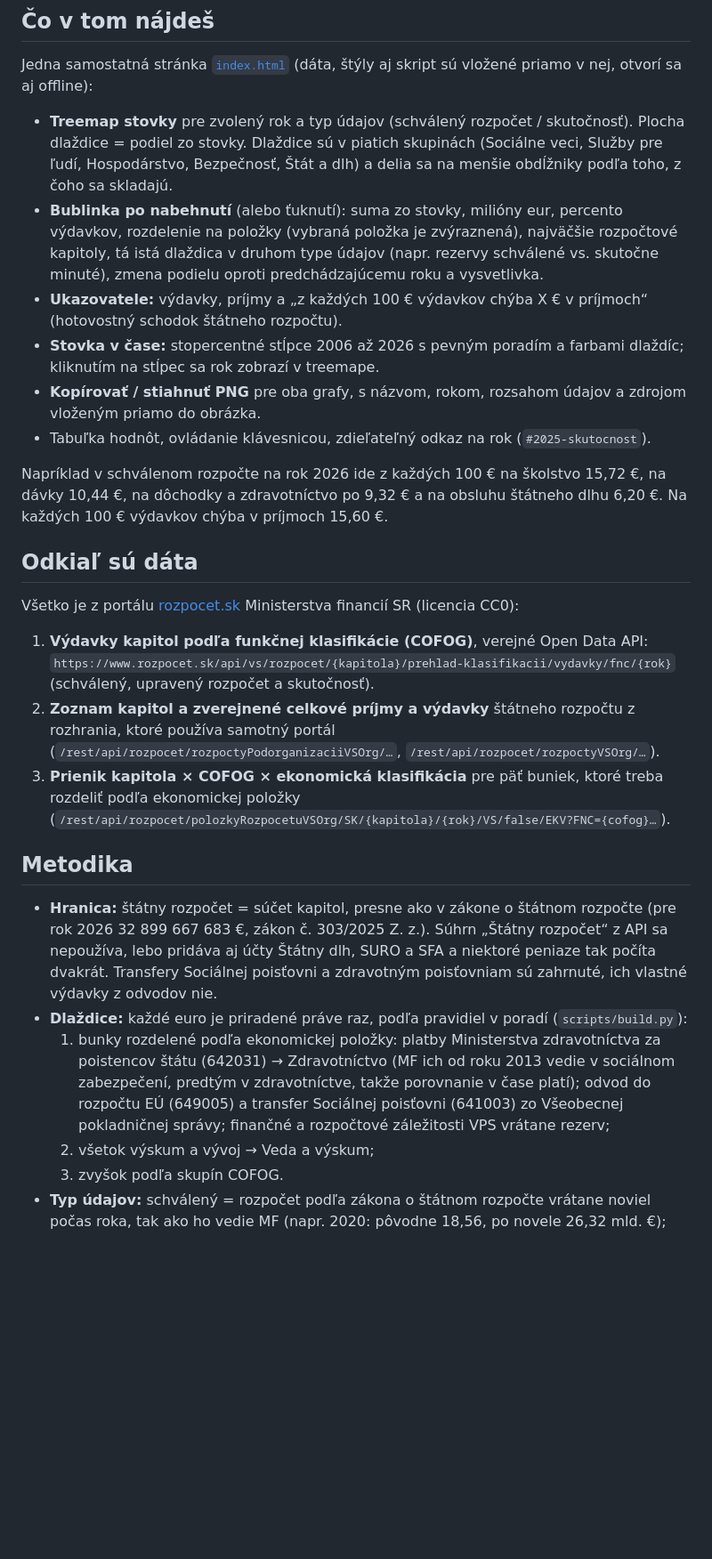
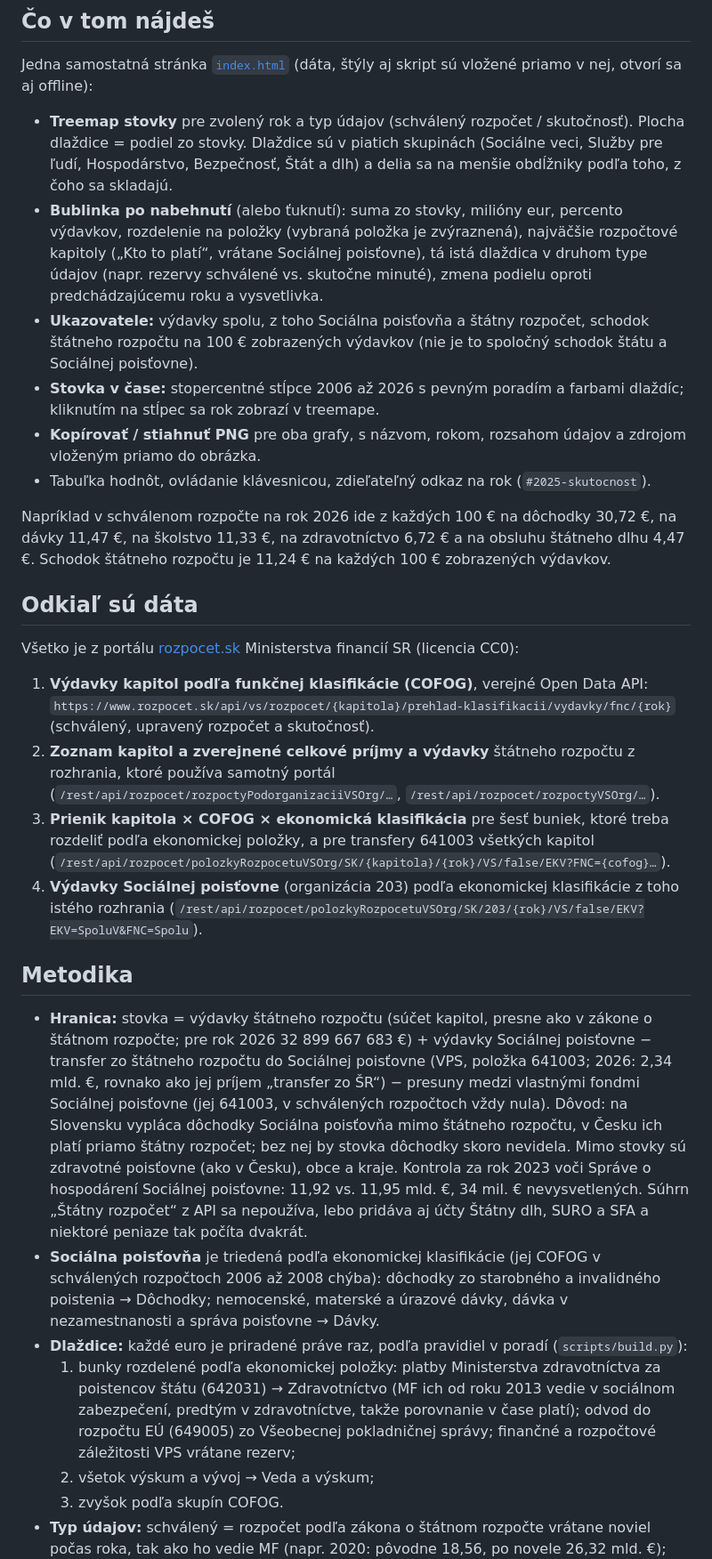
Before and after one commit to zltastopa/rozpocet, a Markdown page: README.md, the part around one of its changes. Shown at 89% size. Rendered like a GitHub page; blank space fills up the shorter version.

Commit message:
docs: README for the state + Sociálna poisťovňa stovka

```diff
--- a/README.md
+++ b/README.md
@@ -22,11 +23,12 @@ vložené priamo v nej, otvorí sa aj offline):
   dlh) a delia sa na menšie obdĺžniky podľa toho, z čoho sa skladajú.
 - **Bublinka po nabehnutí** (alebo ťuknutí): suma zo stovky, milióny eur,
   percento výdavkov, rozdelenie na položky (vybraná položka je zvýraznená),
-  najväčšie rozpočtové kapitoly, tá istá dlaždica v druhom type údajov
-  (napr. rezervy schválené vs. skutočne minuté), zmena podielu oproti
-  predchádzajúcemu roku a vysvetlivka.
-- **Ukazovatele:** výdavky, príjmy a „z každých 100 € výdavkov chýba X € v
-  príjmoch“ (hotovostný schodok štátneho rozpočtu).
+  najväčšie rozpočtové kapitoly („Kto to platí“, vrátane Sociálnej poisťovne),
+  tá istá dlaždica v druhom type údajov (napr. rezervy schválené vs. skutočne
+  minuté), zmena podielu oproti predchádzajúcemu roku a vysvetlivka.
+- **Ukazovatele:** výdavky spolu, z toho Sociálna poisťovňa a štátny rozpočet,
+  schodok štátneho rozpočtu na 100 € zobrazených výdavkov (nie je to spoločný
+  schodok štátu a Sociálnej poisťovne).
 - **Stovka v čase:** stopercentné stĺpce 2006 až 2026 s pevným poradím a
   farbami dlaždíc; kliknutím na stĺpec sa rok zobrazí v treemape.
 - **Kopírovať / stiahnuť PNG** pre oba grafy, s názvom, rokom, rozsahom údajov
@@ -34,9 +36,10 @@ vložené priamo v nej, otvorí sa aj offline):
 - Tabuľka hodnôt, ovládanie klávesnicou, zdieľateľný odkaz na rok
   (`#2025-skutocnost`).
 
-Napríklad v schválenom rozpočte na rok 2026 ide z každých 100 € na školstvo
-15,72 €, na dávky 10,44 €, na dôchodky a zdravotníctvo po 9,32 € a na obsluhu
-štátneho dlhu 6,20 €. Na každých 100 € výdavkov chýba v príjmoch 15,60 €.
+Napríklad v schválenom rozpočte na rok 2026 ide z každých 100 € na dôchodky
+30,72 €, na dávky 11,47 €, na školstvo 11,33 €, na zdravotníctvo 6,72 € a na
+obsluhu štátneho dlhu 4,47 €. Schodok štátneho rozpočtu je 11,24 € na každých
+100 € zobrazených výdavkov.
 
 ## Odkiaľ sú dáta
 
@@ -49,25 +52,38 @@ financií SR (licencia CC0):
 2. **Zoznam kapitol a zverejnené celkové príjmy a výdavky** štátneho rozpočtu
    z rozhrania, ktoré používa samotný portál
    (`/rest/api/rozpocet/rozpoctyPodorganizaciiVSOrg/…`, `/rest/api/rozpocet/rozpoctyVSOrg/…`).
-3. **Prienik kapitola × COFOG × ekonomická klasifikácia** pre päť buniek, ktoré
-   treba rozdeliť podľa ekonomickej položky
+3. **Prienik kapitola × COFOG × ekonomická klasifikácia** pre šesť buniek, ktoré
+   treba rozdeliť podľa ekonomickej položky, a pre transfery 641003 všetkých kapitol
    (`/rest/api/rozpocet/polozkyRozpocetuVSOrg/SK/{kapitola}/{rok}/VS/false/EKV?FNC={cofog}…`).
+4. **Výdavky Sociálnej poisťovne** (organizácia 203) podľa ekonomickej
+   klasifikácie z toho istého rozhrania
+   (`/rest/api/rozpocet/polozkyRozpocetuVSOrg/SK/203/{rok}/VS/false/EKV?EKV=SpoluV&FNC=Spolu`).
 
 ## Metodika
 
-- **Hranica:** štátny rozpočet = súčet kapitol, presne ako v zákone o štátnom
-  rozpočte (pre rok 2026 32 899 667 683 €, zákon č. 303/2025 Z. z.). Súhrn
-  „Štátny rozpočet“ z API sa nepoužíva, lebo pridáva aj účty Štátny dlh, SURO a
-  SFA a niektoré peniaze tak počíta dvakrát. Transfery Sociálnej poisťovni a
-  zdravotným poisťovniam sú zahrnuté, ich vlastné výdavky z odvodov nie.
+- **Hranica:** stovka = výdavky štátneho rozpočtu (súčet kapitol, presne ako v
+  zákone o štátnom rozpočte; pre rok 2026 32 899 667 683 €) + výdavky Sociálnej
+  poisťovne − transfer zo štátneho rozpočtu do Sociálnej poisťovne (VPS, položka
+  641003; 2026: 2,34 mld. €, rovnako ako jej príjem „transfer zo ŠR“) − presuny
+  medzi vlastnými fondmi Sociálnej poisťovne (jej 641003, v schválených
+  rozpočtoch vždy nula). Dôvod: na Slovensku vypláca dôchodky Sociálna poisťovňa
+  mimo štátneho rozpočtu, v Česku ich platí priamo štátny rozpočet; bez nej by
+  stovka dôchodky skoro nevidela. Mimo stovky sú zdravotné poisťovne (ako v
+  Česku), obce a kraje. Kontrola za rok 2023 voči Správe o hospodárení
+  Sociálnej poisťovne: 11,92 vs. 11,95 mld. €, 34 mil. € nevysvetlených.
+  Súhrn „Štátny rozpočet“ z API sa nepoužíva, lebo pridáva aj účty Štátny dlh,
+  SURO a SFA a niektoré peniaze tak počíta dvakrát.
+- **Sociálna poisťovňa** je triedená podľa ekonomickej klasifikácie (jej COFOG
+  v schválených rozpočtoch 2006 až 2008 chýba): dôchodky zo starobného a
+  invalidného poistenia → Dôchodky; nemocenské, materské a úrazové dávky, dávka v
+  nezamestnanosti a správa poisťovne → Dávky.
 - **Dlaždice:** každé euro je priradené práve raz, podľa pravidiel v poradí
   (`scripts/build.py`):
   1. bunky rozdelené podľa ekonomickej položky: platby Ministerstva
      zdravotníctva za poistencov štátu (642031) → Zdravotníctvo (MF ich od roku
      2013 vedie v sociálnom zabezpečení, predtým v zdravotníctve, takže
-     porovnanie v čase platí); odvod do rozpočtu EÚ (649005) a transfer
-     Sociálnej poisťovni (641003) zo Všeobecnej pokladničnej správy; finančné
-     a rozpočtové záležitosti VPS vrátane rezerv;
+     porovnanie v čase platí); odvod do rozpočtu EÚ (649005) zo Všeobecnej
+     pokladničnej správy; finančné a rozpočtové záležitosti VPS vrátane rezerv;
   2. všetok výskum a vývoj → Veda a výskum;
   3. zvyšok podľa skupín COFOG.
 - **Typ údajov:** schválený = rozpočet podľa zákona o štátnom rozpočte vrátane
```
Also changed, not shown: other parts of README.md (+14 -19 lines).
